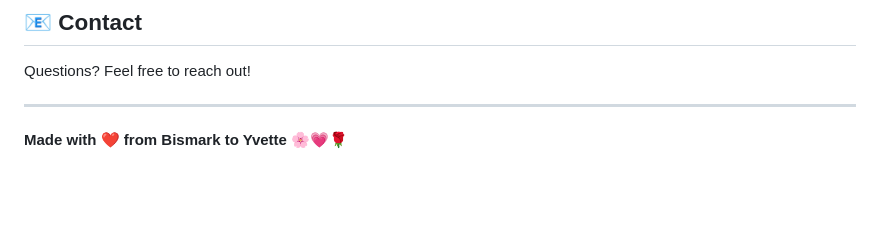
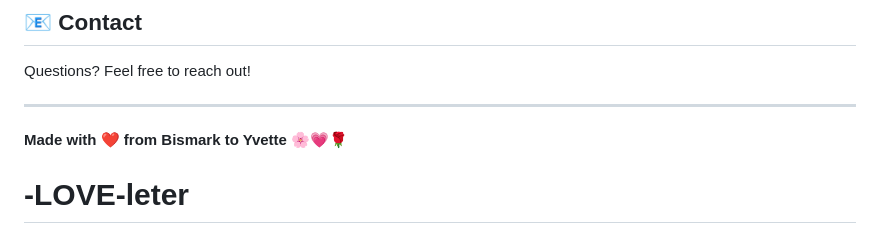
Before and after one commit to Enochwork18/-LOVE-leter, a Markdown page: README.md, the part around the change. GitHub-like rendering; blank space fills up the shorter version.

```diff
--- a/README.md
+++ b/README.md
@@ -107,3 +107,4 @@ Questions? Feel free to reach out!
 ---
 
 **Made with ❤️ from Bismark to Yvette** 🌸💗🌹
+# -LOVE-leter
```
